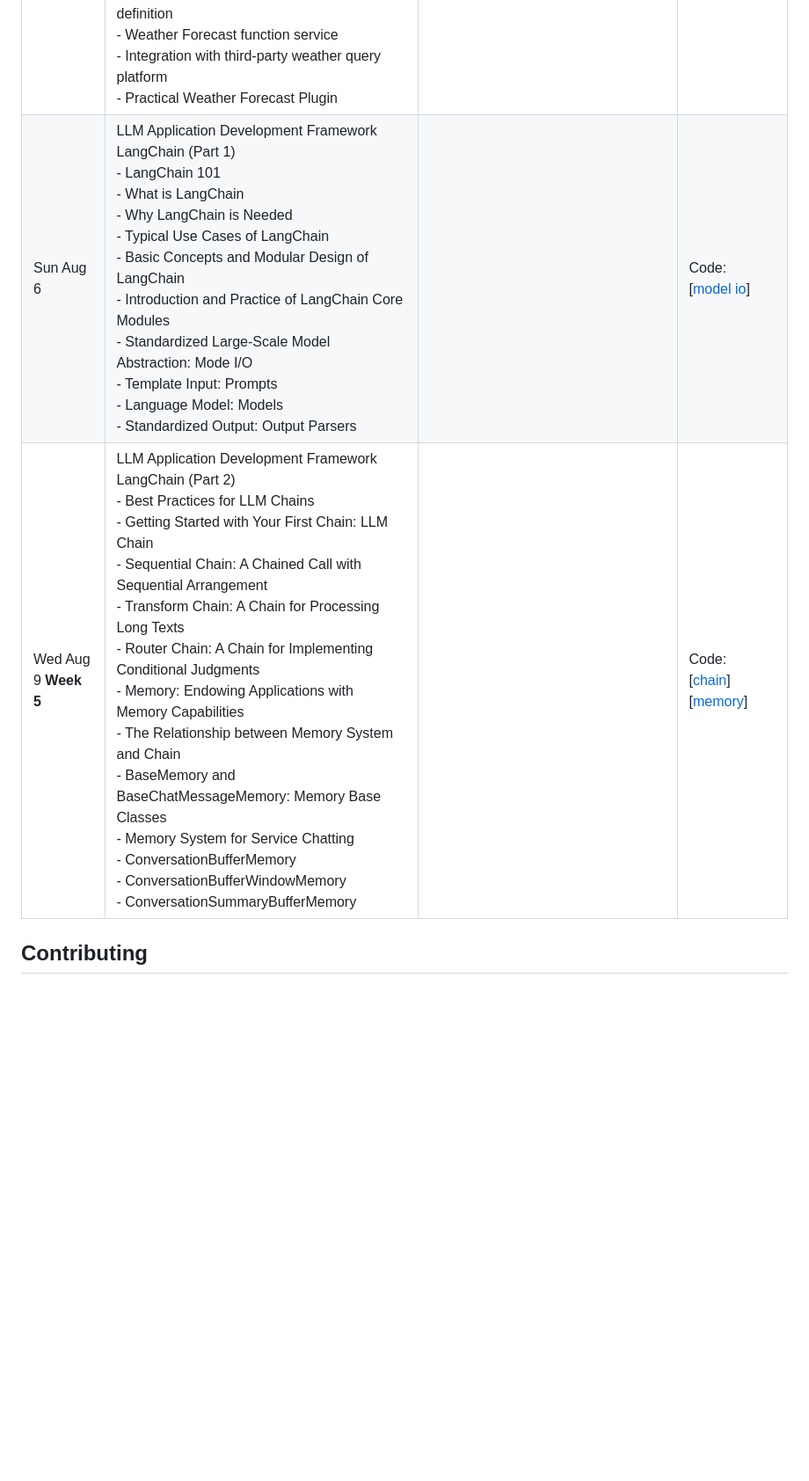
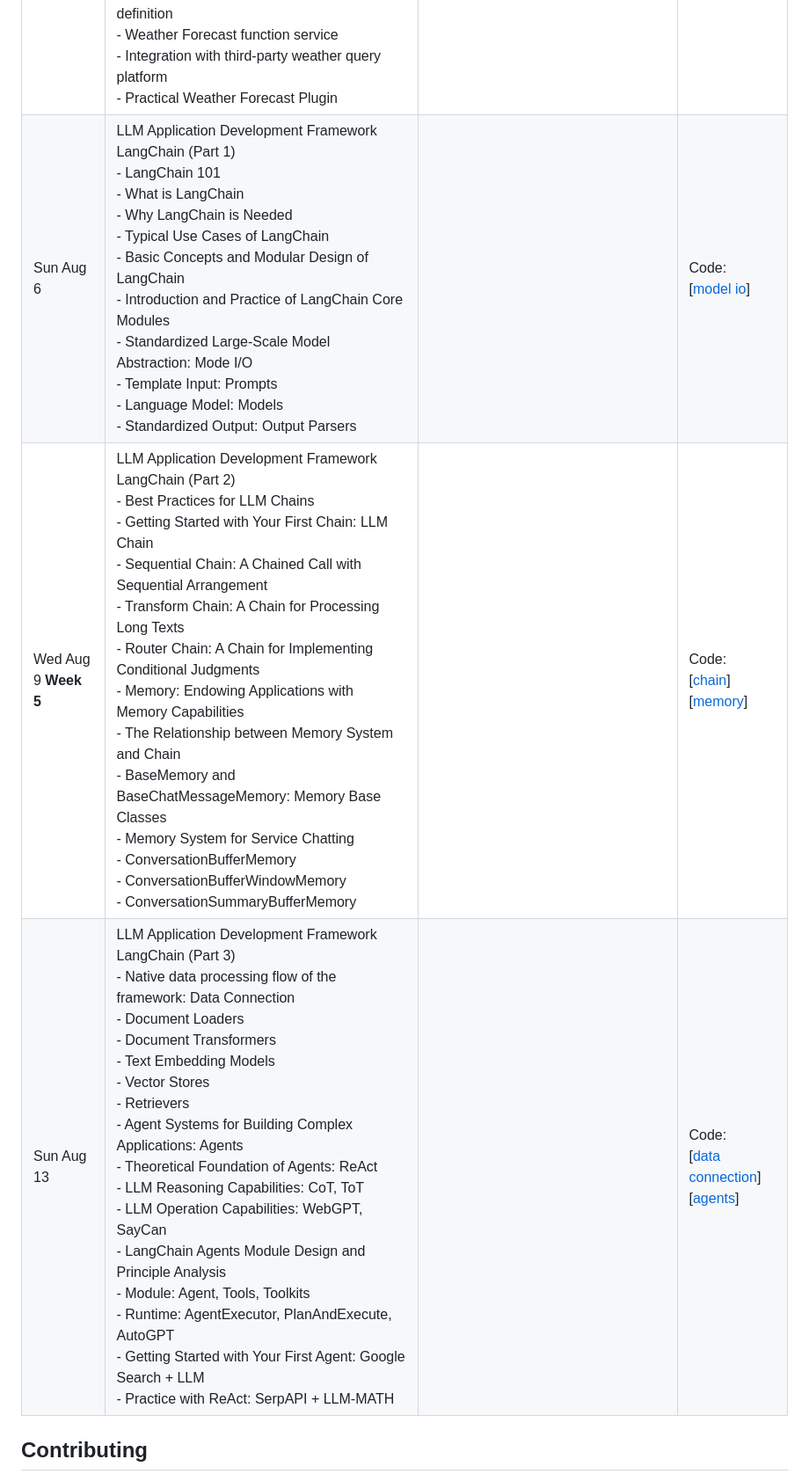
Before and after one commit to DjangoPeng/openai-quickstart, a Markdown page: README.md, the part around the change. Shown: that part at 88% size. Drawn GitHub-style; blank space fills up the shorter version.

```diff
--- a/README.md
+++ b/README.md
@@ -34,8 +34,9 @@ Then navigate to the directory and follow the individual module instructions to
 | Wed Jul 26 **Week 3** | Best Practices for Applying Large AI Models <br/> - How to Improve the Efficiency and Quality of GPT Model Use <br/> - Best Practices for Applying Large AI Models <br/>   - Text Creation and Generation<br/>   - Article Abstract and Summary <br/>    - Novel Generation and Content Supervision <br/>    - Executing Complex Tasks Step by Step <br/>    - Evaluating the Quality of Model Output <br/>    - Constructing Training Annotation Data <br/>    - Code Debugging Assistant <br/> - New Features： Function Calling Introduction and Practical Application | Suggested Readings <br/> - [GPT Best Practices](https://platform.openai.com/docs/guides/gpt-best-practices) <br/> - [Function Calling](https://platform.openai.com/docs/guides/gpt/function-calling) | Code： <br/> [Function Calling](openai_api/function_call.ipynb) |
 | Sun Jul 30 | Practical: OpenAI-Translator <br/> - Market demand analysis for OpenAI-Translator <br/> - Product definition and feature planning for OpenAI-Translator <br/> - Technical solutions and architecture design for OpenAI-Translator <br/> - OpenAI module design <br/> - OpenAI-Translator practical application <br/> | | Code: <br/> [pdfplumber](openai_translator/jupyter/pdfplumber.ipynb) |
 | Wed Aug 2 **Week 4**  | ChatGPT Plugin Development Guide <br/> - Introduction to ChatGPT Plugin <br/> - Sample project: Todo management plugin <br/> - Deployment and testing of practical examples <br/> - ChatGPT developer mode <br/> - Practical: Weather Forecast plugin development <br/> - Weather Forecast Plugin design and definition <br/> - Weather Forecast function service <br/> - Integration with third-party weather query platform <br/> - Practical Weather Forecast Plugin | | Code: <br/> [[todo list](openai_plugins/todo-list)] <br/> [[weather forecast](openai_plugins/weather-forecast)]  |
-| Sun Aug 6 | LLM Application Development Framework LangChain (Part 1) <br/> - LangChain 101  <br/> - What is LangChain <br/> - Why LangChain is Needed <br/> - Typical Use Cases of LangChain <br/> - Basic Concepts and Modular Design of LangChain <br/> - Introduction and Practice of LangChain Core Modules <br/> - Standardized Large-Scale Model Abstraction: Mode I/O <br/> -  Template Input: Prompts <br/> -  Language Model: Models <br/> - Standardized Output: Output Parsers  | | Code: <br/> [[model io](langchain/model_io)] |
-| Wed Aug 9 **Week 5** | LLM Application Development Framework LangChain (Part 2) <br/> - Best Practices for LLM Chains <br/> - Getting Started with Your First Chain: LLM Chain <br/> - Sequential Chain: A Chained Call with Sequential Arrangement <br/> - Transform Chain: A Chain for Processing Long Texts <br/> - Router Chain: A Chain for Implementing Conditional Judgments <br/> - Memory: Endowing Applications with Memory Capabilities <br/> - The Relationship between Memory System and Chain <br/> - BaseMemory and BaseChatMessageMemory: Memory Base Classes <br/> - Memory System for Service Chatting <br/> - ConversationBufferMemory <br/> - ConversationBufferWindowMemory <br/> - ConversationSummaryBufferMemory  |  | Code: <br/> [[chain](langchain/chain)] <br/> [[memory](langchain/memory)] |
+| Sun Aug 6 | LLM Application Development Framework LangChain (Part 1) <br/> - LangChain 101  <br/> - What is LangChain <br/> - Why LangChain is Needed <br/> - Typical Use Cases of LangChain <br/> - Basic Concepts and Modular Design of LangChain <br/> - Introduction and Practice of LangChain Core Modules <br/> - Standardized Large-Scale Model Abstraction: Mode I/O <br/> -  Template Input: Prompts <br/> -  Language Model: Models <br/> - Standardized Output: Output Parsers  | | Code: <br/> [[model io](langchain/jupyter/model_io)] |
+| Wed Aug 9 **Week 5** | LLM Application Development Framework LangChain (Part 2) <br/> - Best Practices for LLM Chains <br/> - Getting Started with Your First Chain: LLM Chain <br/> - Sequential Chain: A Chained Call with Sequential Arrangement <br/> - Transform Chain: A Chain for Processing Long Texts <br/> - Router Chain: A Chain for Implementing Conditional Judgments <br/> - Memory: Endowing Applications with Memory Capabilities <br/> - The Relationship between Memory System and Chain <br/> - BaseMemory and BaseChatMessageMemory: Memory Base Classes <br/> - Memory System for Service Chatting <br/> - ConversationBufferMemory <br/> - ConversationBufferWindowMemory <br/> - ConversationSummaryBufferMemory  |  | Code: <br/> [[chain](langchain/jupyter/chain)] <br/> [[memory](langchain/jupyter/memory)] |
+|  Sun Aug 13 | LLM Application Development Framework LangChain (Part 3)  <br/> - Native data processing flow of the framework: Data Connection <br/> - Document Loaders <br/> - Document Transformers <br/> - Text Embedding Models <br/> - Vector Stores <br/> - Retrievers <br/> - Agent Systems for Building Complex Applications: Agents <br/> - Theoretical Foundation of Agents: ReAct <br/> - LLM Reasoning Capabilities: CoT, ToT <br/> - LLM Operation Capabilities: WebGPT, SayCan <br/> - LangChain Agents Module Design and Principle Analysis <br/> - Module: Agent, Tools, Toolkits <br/> - Runtime: AgentExecutor, PlanAndExecute, AutoGPT <br/> - Getting Started with Your First Agent: Google Search + LLM <br/> - Practice with ReAct: SerpAPI + LLM-MATH |  | Code: <br/> [[data connection](langchain/jupyter/data_connection)] <br/> [[agents](langchain/jupyter/agents)] |
 
 
 ## Contributing
```
Also changed, not shown: README-CN.md (+3 -2 lines).
